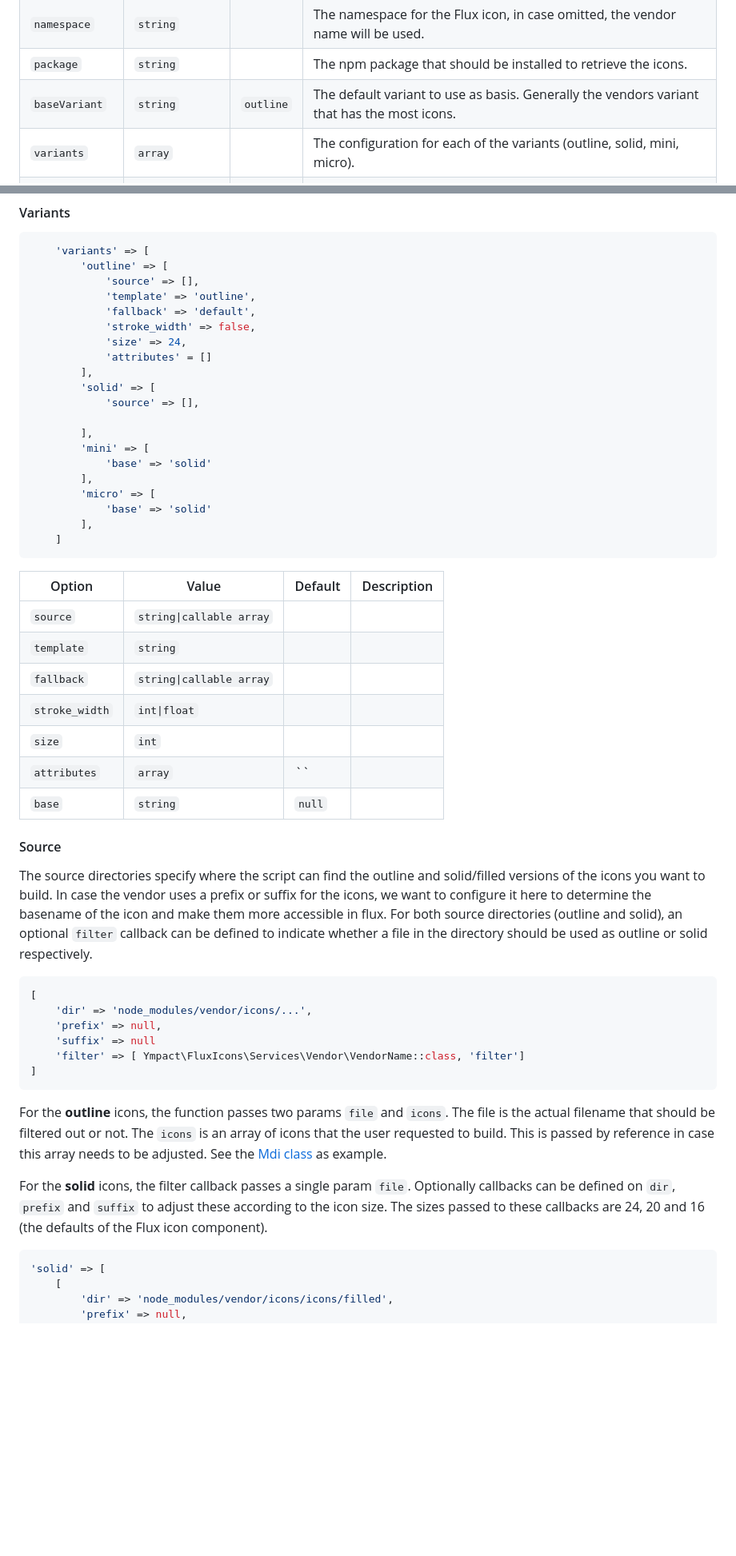
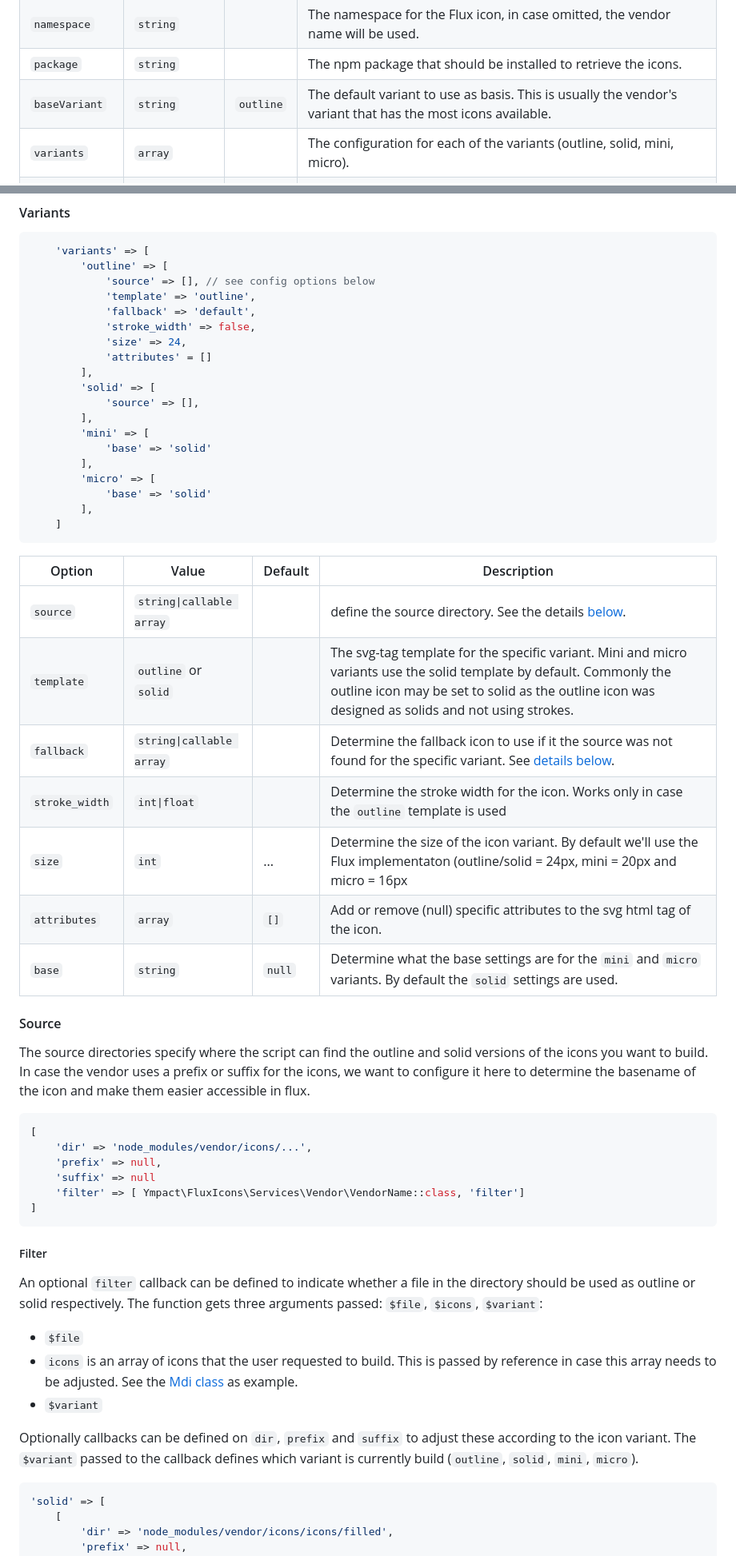
Before and after one commit to Ympact/flux-icons, a Markdown page: README.md, 2 parts joined by grey strips. Shown at 80% size. Rendered like a GitHub page; blank space fills up the shorter version.

````diff
--- a/README.md
+++ b/README.md
@@ -107,7 +106,7 @@ The vendor specific configuration sits within the `vendors` key. Each vendor sho
 | `vendor`    | `string` |         | Human readable name of the vendor. |
 | `namespace` | `string`  |         | The namespace for the Flux icon, in case omitted, the vendor name will be used. |
 | `package`   | `string` |          | The npm package that should be installed to retrieve the icons. |
-| `baseVariant` | `string` | `outline` | The default variant to use as basis. Generally the vendors variant that has the most icons. |
+| `baseVariant` | `string` | `outline` | The default variant to use as basis. This is usually the vendor's variant that has the most icons available. |
 | `variants`  | `array` |           | The configuration for each of the variants (outline, solid, mini, micro). |
 | `attributes` | `[class, method]` | `null` | A callback to adjust the attributes on the SVG. |
 | `transform` | `[class, method]` | `null` | A callback to transform the SVG path data. |
@@ -118,7 +117,7 @@ The vendor specific configuration sits within the `vendors` key. Each vendor sho
 ```php
     'variants' => [
         'outline' => [
-            'source' => [],
+            'source' => [], // see config options below
             'template' => 'outline',
             'fallback' => 'default',
             'stroke_width' => false,
@@ -127,7 +126,6 @@ The vendor specific configuration sits within the `vendors` key. Each vendor sho
         ],
         'solid' => [
             'source' => [],
-
         ],
         'mini' => [
             'base' => 'solid'
@@ -140,19 +138,18 @@ The vendor specific configuration sits within the `vendors` key. Each vendor sho
 
 | Option     | Value     | Default  |Description                                                                 |
 |------------|-----------|----------|----------------------------------------------------------------------------|
-| `source`    |  `string\|callable array` |         |  |
-| `template` | `string`  |         | |
-| `fallback`   | `string\|callable array` |          | |
-| `stroke_width` | `int\|float` |  |  |
-| `size`  | `int` |           | |
-| `attributes` |  `array` | `` |  |
-| `base` |  `string` | `null` | |
+| `source`   | `string\|callable array` |  | define the source directory. See the details [below](#source).      |
+| `template` | `outline` or `solid` |  | The svg-tag template for the specific variant. Mini and micro variants use the solid template by default. Commonly the outline icon may be set to solid as the outline icon was designed as solids and not using strokes. |
+| `fallback` | `string\|callable array` | | Determine the fallback icon to use if it the source was not found for the specific variant. See [details below](#fallbacks-for-icon-variants). |
+| `stroke_width` | `int\|float` |   | Determine the stroke width for the icon. Works only in case the `outline` template is used |
+| `size`     | `int`     | ... | Determine the size of the icon variant. By default we'll use the Flux implementaton (outline/solid = 24px, mini = 20px and micro = 16px |
+| `attributes` | `array` | `[]` | Add or remove (null) specific attributes to the svg html tag of the icon. |
+| `base`     | `string`  | `null`   | Determine what the base settings are for the `mini` and `micro` variants. By default the `solid` settings are used. |
 
 #### Source
 
-The source directories specify where the script can find the outline and solid/filled versions of the icons you want to build.
-In case the vendor uses a prefix or suffix for the icons, we want to configure it here to determine the basename of the icon and make them more accessible in flux.
-For both source directories (outline and solid), an optional `filter` callback can be defined to indicate whether a file in the directory should be used as outline or solid respectively.
+The source directories specify where the script can find the outline and solid versions of the icons you want to build.
+In case the vendor uses a prefix or suffix for the icons, we want to configure it here to determine the basename of the icon and make them easier accessible in flux.
 
 ```php
 [
@@ -163,9 +160,16 @@ For both source directories (outline and solid), an optional `filter` callback c
 ]
 ```
 
-For the **outline** icons, the function passes two params `file` and `icons`. The file is the actual filename that should be filtered out or not. The `icons` is an array of icons that the user requested to build. This is passed by reference in case this array needs to be adjusted. See the [Mdi class](src/Services/Vendors/Mdi.php) as example.
+##### Filter
 
-For the **solid** icons, the filter callback passes a single param `file`. Optionally callbacks can be defined on `dir`, `prefix` and `suffix` to adjust these according to the icon size. The sizes passed to these callbacks are 24, 20 and 16 (the defaults of the Flux icon component).
+An optional `filter` callback can be defined to indicate whether a file in the directory should be used as outline or solid respectively.
+The function gets three arguments passed: `$file`, `$icons`, `$variant`:
+
+- `$file`
+- `icons` is an array of icons that the user requested to build. This is passed by reference in case this array needs to be adjusted. See the [Mdi class](src/Services/Vendors/Mdi.php) as example.
+- `$variant`
+
+Optionally callbacks can be defined on `dir`, `prefix` and `suffix` to adjust these according to the icon variant. The `$variant` passed to the callback defines which variant is currently build (`outline`, `solid`, `mini`, `micro`).
 
 ```php
 'solid' => [
````
Also changed, not shown: other parts of README.md (+22 -23 lines), screenshot-cli.png (added).
